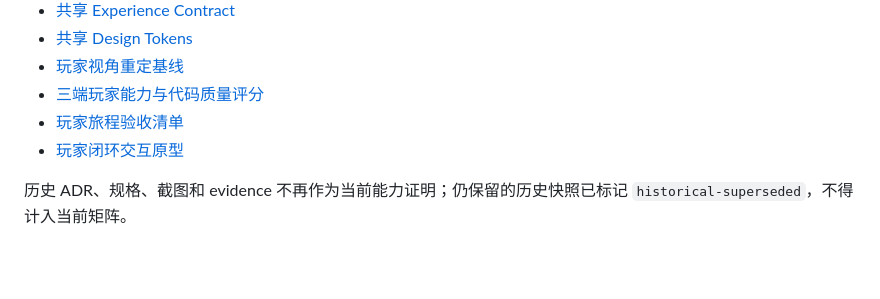
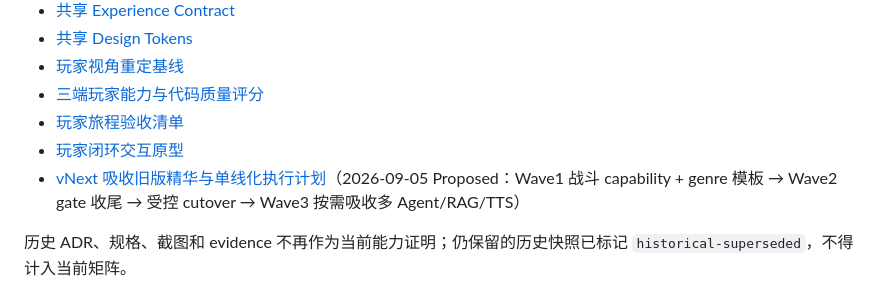
Before and after one commit to b31o8321/dzmm, a Markdown page: docs/ACTIVE_DELIVERY_INDEX.md, the part around one of its changes. GitHub-like rendering; blank space fills up the shorter version.

Commit message:
docs: vnext absorb & cutover plan; ADR-010 gate updates (Windows waived, Android emulator standard)

```diff
--- a/docs/ACTIVE_DELIVERY_INDEX.md
+++ b/docs/ACTIVE_DELIVERY_INDEX.md
@@ -30,6 +30,7 @@ World 继续或新建 Run、先看到有角色和引导的开场、理解 LLM
 - [三端玩家能力与代码质量评分](reviews/2026-08-21-cross-platform-player-code-scorecard.md)
 - [玩家旅程验收清单](acceptance/2026-08-21-player-journey-acceptance.md)
 - [玩家闭环交互原型](prototypes/2026-08-21-player-loop.html)
+- [vNext 吸收旧版精华与单线化执行计划](superpowers/plans/2026-09-05-vnext-absorb-and-cutover.md)（2026-09-05 Proposed：Wave1 战斗 capability + genre 模板 → Wave2 gate 收尾 → 受控 cutover → Wave3 按需吸收多 Agent/RAG/TTS）
 
 历史 ADR、规格、截图和 evidence 不再作为当前能力证明；仍保留的历史快照已标记
 `historical-superseded`，不得计入当前矩阵。
```
Also changed, not shown: other parts of docs/ACTIVE_DELIVERY_INDEX.md (+1 -1 lines), docs/adr/ADR-010-single-dzmm-cutover.md (+5 -3 lines), 1 other file.
